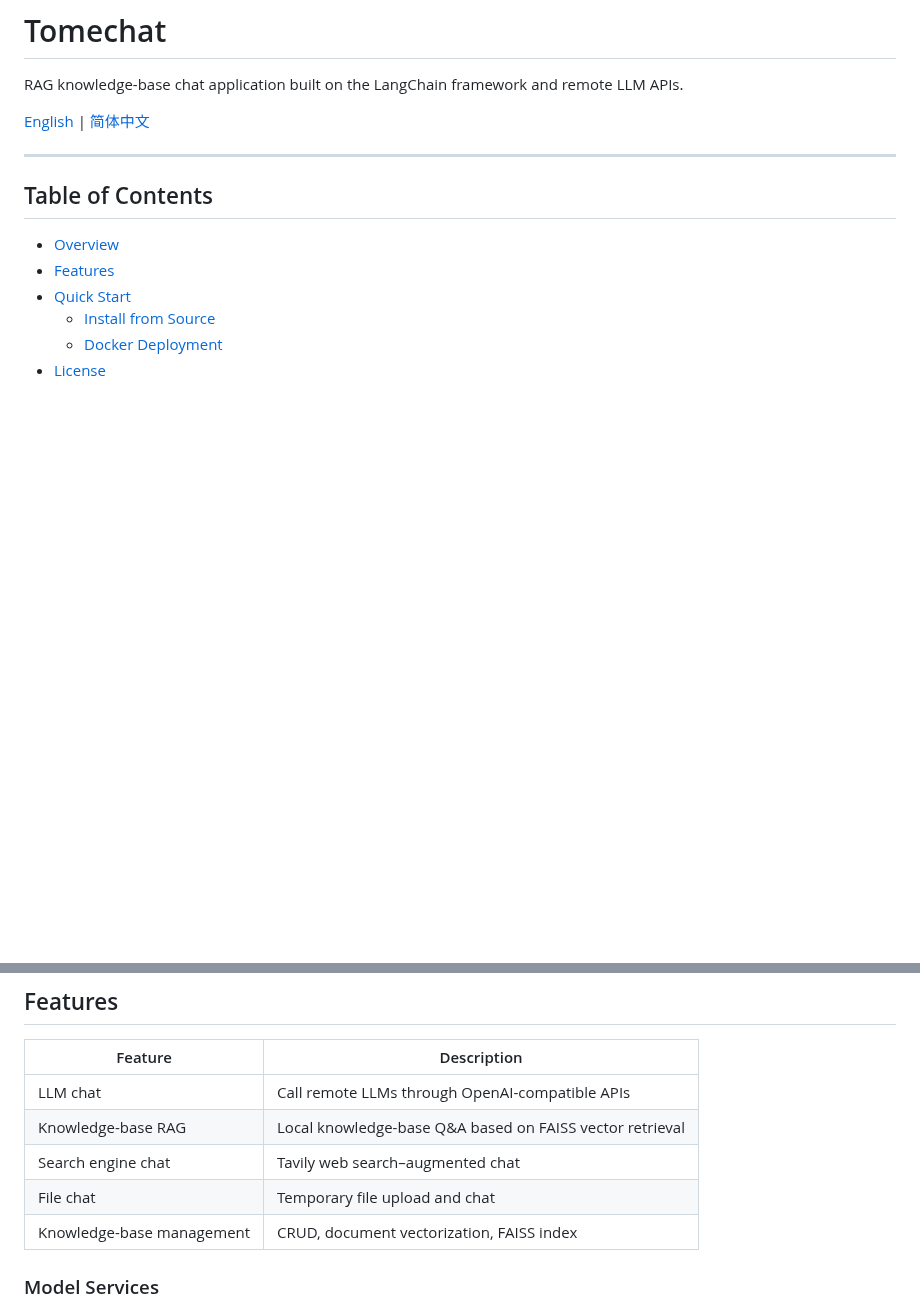
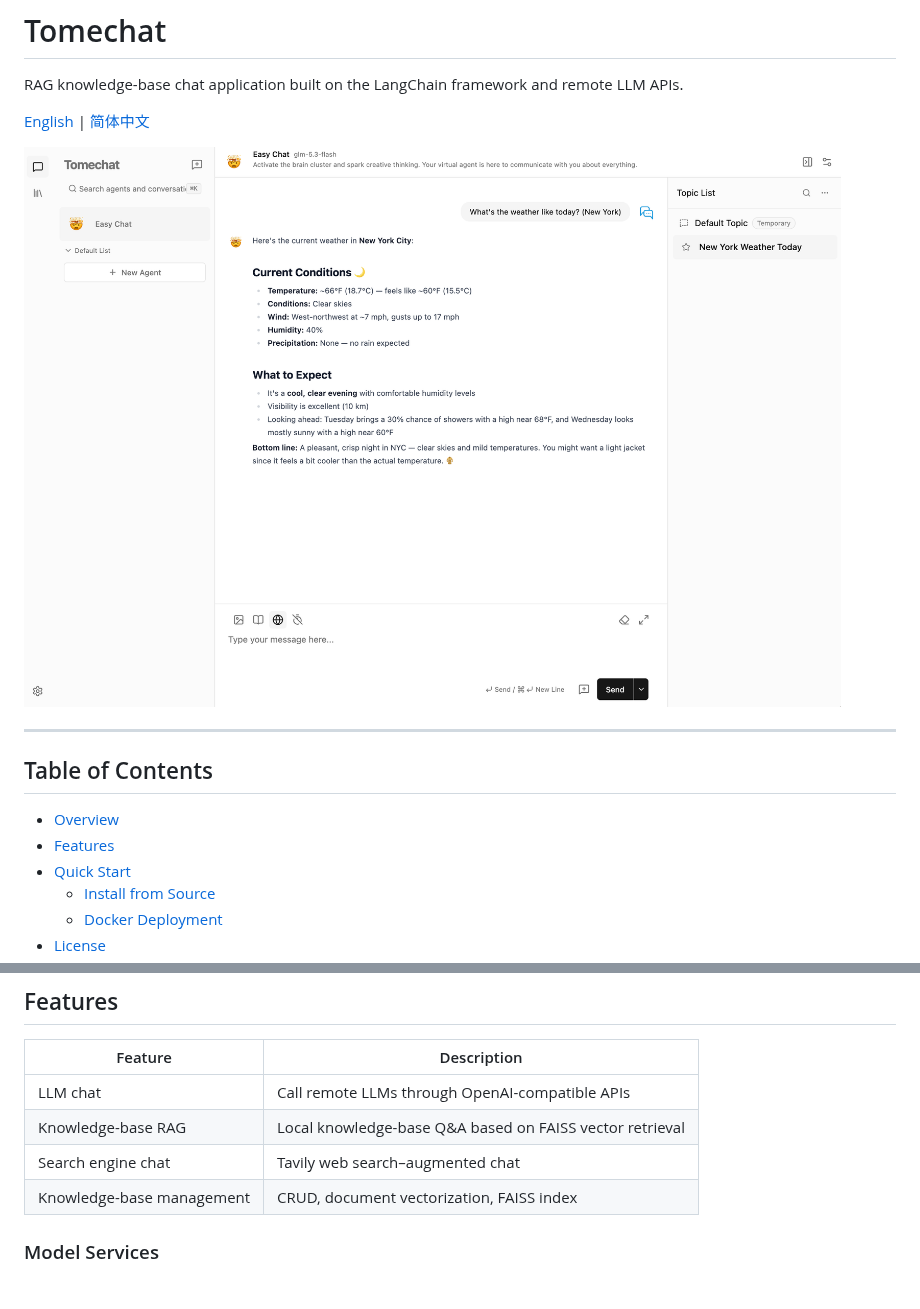
Before and after one commit to OceanOver/Tomechat, a Markdown page: README.md, 2 parts joined by grey strips. Drawn GitHub-style; pictures changed too: docs/screenshot.png (added); blank space fills up the shorter version.

Commit message:
Update the README file, add screenshots, and adjust the knowledge base configuration logic.

```diff
--- a/README.md
+++ b/README.md
@@ -3,6 +3,8 @@
 RAG knowledge-base chat application built on the LangChain framework and remote LLM APIs.
 
 [English](README.md) | [简体中文](README.zh-CN.md)
+
+![Tomechat Screenshot](docs/screenshot.png)
 
 ---
 
@@ -34,7 +36,6 @@ Model call boundary: FastAPI is the only model gateway. The Next.js frontend nev
 | LLM chat | Call remote LLMs through OpenAI-compatible APIs |
 | Knowledge-base RAG | Local knowledge-base Q&A based on FAISS vector retrieval |
 | Search engine chat | Tavily web search–augmented chat |
-| File chat | Temporary file upload and chat |
 | Knowledge-base management | CRUD, document vectorization, FAISS index |
 
 ### Model Services
```
Also changed, not shown: README.zh-CN.md (+2 -1 lines), 2 other files.
